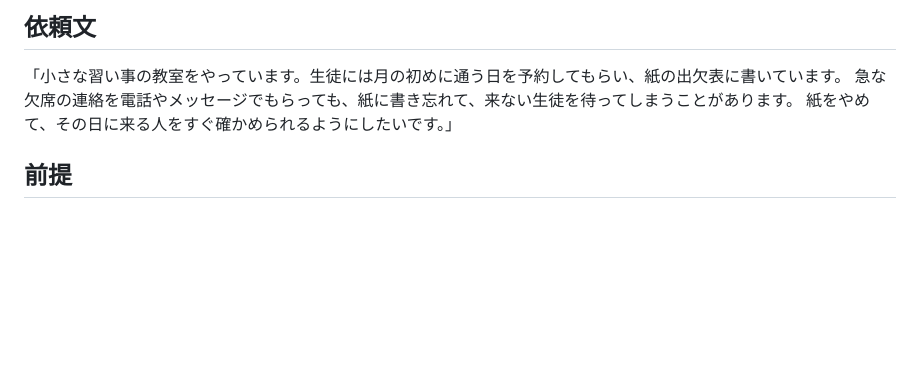
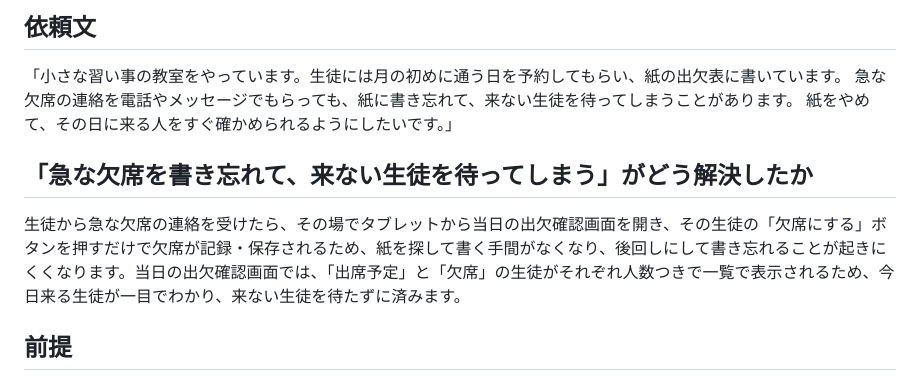
Before and after one commit to pri-mayumi-riku/lv5-reservation-attendance, a Markdown page: README.md, the part around the change. Rendered like a GitHub page; blank space fills up the shorter version.

Commit message:
READMEに「来ない生徒を待ってしまう」がどう解決したかの1段落を追加

```diff
--- a/README.md
+++ b/README.md
@@ -7,6 +7,9 @@
 「小さな習い事の教室をやっています。生徒には月の初めに通う日を予約してもらい、紙の出欠表に書いています。
 急な欠席の連絡を電話やメッセージでもらっても、紙に書き忘れて、来ない生徒を待ってしまうことがあります。
 紙をやめて、その日に来る人をすぐ確かめられるようにしたいです。」
+
+## 「急な欠席を書き忘れて、来ない生徒を待ってしまう」がどう解決したか
+生徒から急な欠席の連絡を受けたら、その場でタブレットから当日の出欠確認画面を開き、その生徒の「欠席にする」ボタンを押すだけで欠席が記録・保存されるため、紙を探して書く手間がなくなり、後回しにして書き忘れることが起きにくくなります。当日の出欠確認画面では、「出席予定」と「欠席」の生徒がそれぞれ人数つきで一覧で表示されるため、今日来る生徒が一目でわかり、来ない生徒を待たずに済みます。
 
 ## 前提
 - サーバやログインは使わず、教室に置いたタブレット1台のブラウザの中で完結させる
```
